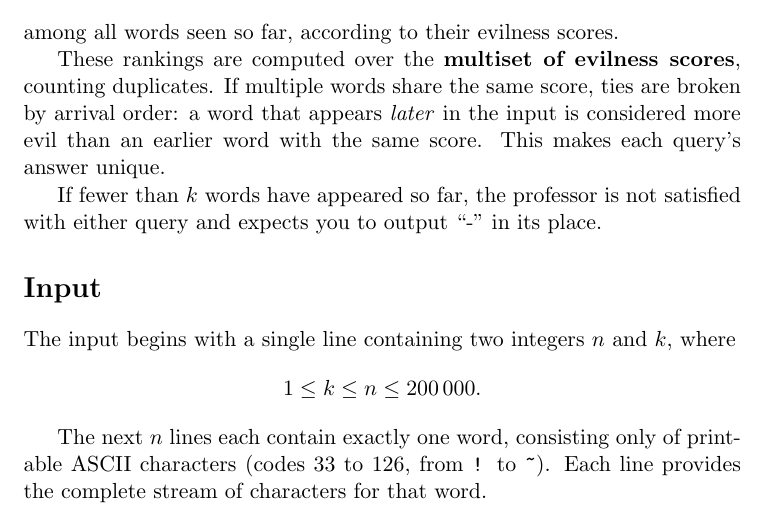
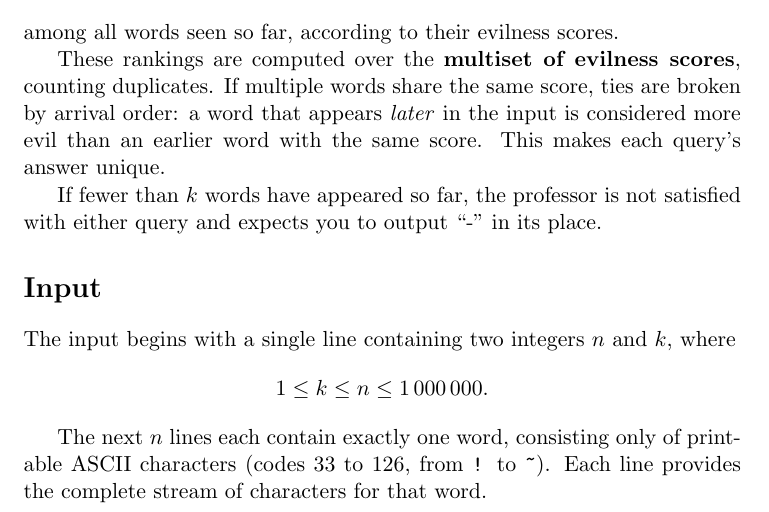
Before and after one commit to maclarenscott/comp321, a LaTeX document (problemskeleton2/problem_statement/EvilWord.tex): part of page 1 of 3, cut so that both start at the same text. Compiled offline with pdfLaTeX.

Commit message:
update pdf and .tex

```diff
--- a/problemskeleton2/problem_statement/EvilWord.tex
+++ b/problemskeleton2/problem_statement/EvilWord.tex
@@ -90,7 +90,7 @@ you to output ``-'' in its place.
 
 The input begins with a single line containing two integers $n$ and $k$, where
 \[
-    1 \le k \le n \le 200\,000.
+    1 \le k \le n \le 1\,000\,000.
 \]
 
 The next $n$ lines each contain exactly one word, consisting only of printable ASCII characters
```
Also changed, not shown: problemskeleton2/problem_statement/problem.en.tex (+1 -1 lines), problemskeleton2/problem_statement/EvilWord.pdf, 1 other file.
